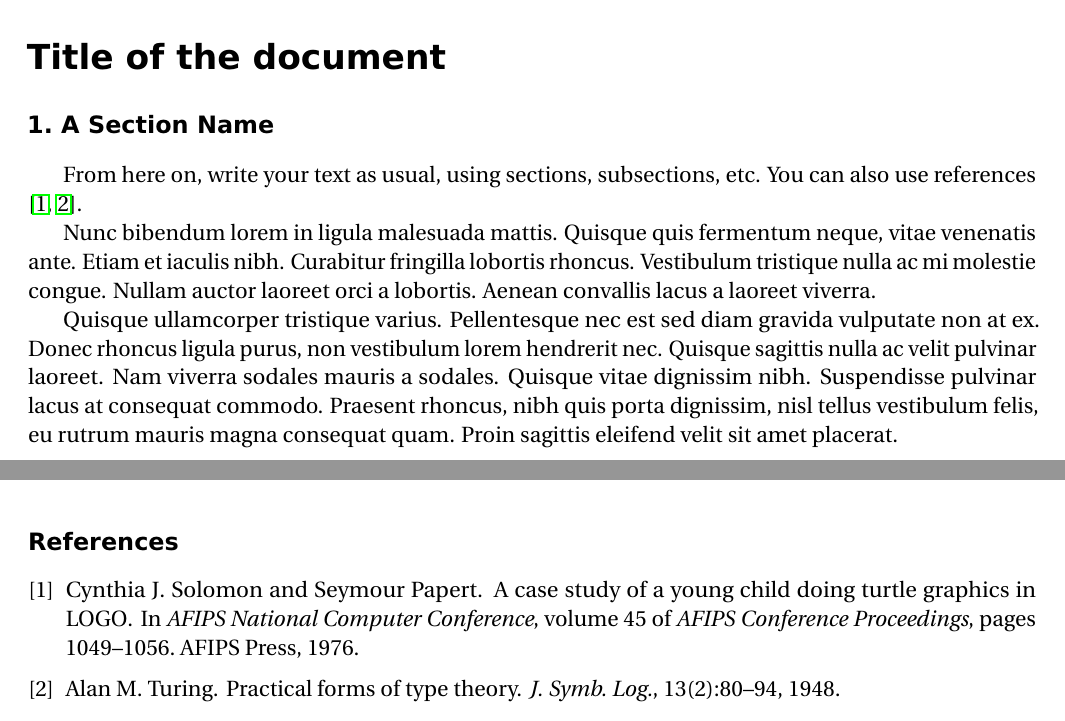
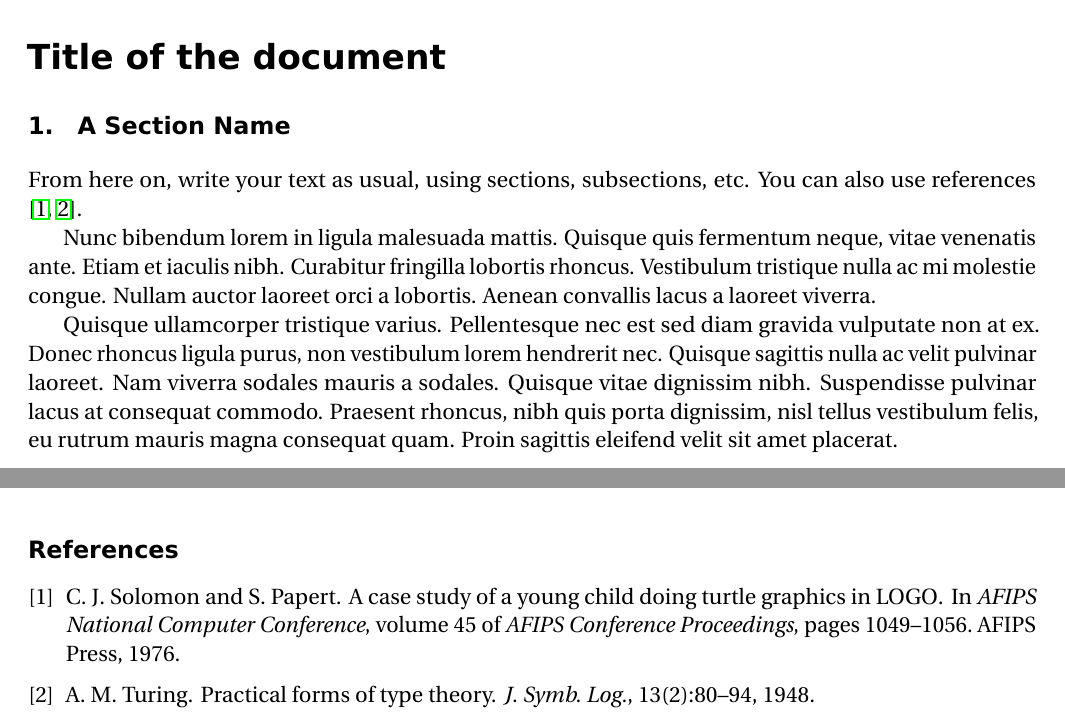
Before and after one commit to sylvainhalle/nserc-latex-template, a LaTeX problem sheet (example.tex, which reads application-config.tex, nserc-appendix.cls): two parts of pages 1 and 2 of 2, joined at a grey line, cut so that both start at the same text. Compiled offline with pdfLaTeX.

Commit message:
Closes #1

```diff
--- a/application-config.tex
+++ b/application-config.tex
@@ -8,7 +8,7 @@
 \newcommand{\namecompany}{Temporal inc.}
 
 %% Application year. Only appears in the metadata of the generated PDF.
-\newcommand{\applicationyear}{2014}
+\newcommand{\applicationyear}{2018}
 
 %% The list of all authors of the application. Again, only useful for the
 %% PDF metadata
@@ -36,16 +36,21 @@
 \usepackage{hyperref}
 \hypersetup{%
   pdfauthor = {\authorlist{}},
+  pdfcreator = {NSERC LaTeX Template V1.4},
   pdfsubject = {NSERC \applicationyear{} \namecompany{}}
 }
-\usepackage{microtype}
 \usepackage{url}
-\usepackage[x11names]{xcolor}
-\usepackage[]{todonotes}
+\usepackage{xcolor}
+\usepackage{todonotes}
 \usepackage{comment}
 
 %% Useful: a few "todo" macros to display colored boxes with remarks
 %% and comments
-\newcommand{\todoemmett}[1]{\todo[inline,color=OliveDrab1]{\sf\small Emmett: #1}}
-\newcommand{\todomarty}[1]{\todo[inline,color=LightBlue2]{\sf\small Marty: #1}}
-\newcommand{\todoall}[1]{\todo[inline,color=yellow]{\sf\small #1}}
+\newcommand{\todoemmett}[1]{\todo[inline,caption={},color=cyan]{\sf\small Emmett: #1}}
+\newcommand{\todomarty}[1]{\todo[inline,caption={},color=pink]{\sf\small Marty: #1}}
+\newcommand{\todoall}[1]{\todo[inline,caption={},color=yellow]{\sf\small #1}}
+
+%% This will print a "DRAFT" watermark on all pages.
+%% Uncomment the next two lines once the application is ready.
+% \usepackage{draftwatermark}
+% \SetWatermarkText{DRAFT}
--- a/example.tex
+++ b/example.tex
@@ -60,7 +62,7 @@ sagittis eleifend velit sit amet placerat.
 %% ------------
 \newpage
 \pagestyle{plain}
-\bibliographystyle{plain}
+\bibliographystyle{abbrv}
 \bibliography{example}
 
 \end{document}
--- a/nserc-appendix.cls
+++ b/nserc-appendix.cls
@@ -25,7 +25,7 @@
 %% ------------------------
 \NeedsTeXFormat{LaTeX2e}[1995/12/01]
 \ProvidesClass{nserc-appendix}
-              [2015/03/03 v1.32 Classe annexe CRSNG par Sylvain Hallé]
+              [2018/12/05 v1.4 Classe annexe CRSNG par Sylvain Hallé]
 
 %% ------------------------
 %% Definition of the language parameters
@@ -44,16 +44,18 @@
 \else
   \LoadClass[letterpaper,onecolumn,pdftex]{article}
 \fi
-\RequirePackage[utf8]{inputenc}
-\RequirePackage{lastpage}
-\RequirePackage[T1]{fontenc}     %% Type-1 font encoding
-\RequirePackage{microtype}       %% Better handling of typo
-\RequirePackage{fourier}
-\RequirePackage{berasans}
-\RequirePackage{fancyhdr}
-\RequirePackage{geometry}        %% Change page margins
-\RequirePackage{ifthen}          %% Required to evaluate conditions
-\RequirePackage[normalem]{ulem}  %% For non-ugly underlining
+\RequirePackage[sort,square,numbers]{natbib} %% Format bibliography
+\RequirePackage[utf8]{inputenc}       %% Use UTF-8 in input files
+\RequirePackage{lastpage}             %% To get number of last page
+\RequirePackage[T1]{fontenc}          %% Type-1 font encoding
+\RequirePackage{microtype}            %% Better handling of typo
+\RequirePackage{fourier}              %% Sans-serif heading font
+\RequirePackage{berasans}             %% Serif text font
+\RequirePackage{fancyhdr}             %% Define header/footer
+\RequirePackage{geometry}             %% Change page margins
+\RequirePackage{ifthen}               %% Required to evaluate conditions
+\RequirePackage[normalem]{ulem}       %% For non-ugly underlining
+\RequirePackage[calcwidth]{titlesec}
 
 %% Prevents heading and single lines to be split across pages
 \widowpenalty=1000
@@ -98,51 +100,15 @@
 \vskip 8pt
 }
 
-%% Redefine section
-\makeatletter
-\renewcommand{\section}{\@ifstar\sectionplain\sectionno}
-\newcommand{\sectionplain}[2]{%
-\refstepcounter{section}
-\vskip \@sectspacing
-{\noindent\sf\bfseries #1}
-\vskip \@sectspacing
-}
-\newcommand{\sectionno}[1]{%
-\refstepcounter{section}
-\vskip \@sectspacing
-{\noindent\sf\bfseries \thesection.\ #1}
-\vskip \@sectspacing
-}
-\makeatother
+%% Redefine section heading
+\titleformat{\section}{\sf\bfseries}{\thesection.\quad}{0pt}{}{}
 
-%% ------------------------------
-%% Redefine sub-section
-%% ------------------------------
-\makeatletter
-\renewcommand{\subsection}{\@ifstar\subsectionplain\subsectionno}
-\newcommand{\subsectionplain}[2]{%
-\refstepcounter{subsection}
-\vskip 6pt
-{\noindent\uline{#1}}
-\vskip 6pt
-}
-\newcommand{\subsectionno}[1]{%
-\refstepcounter{subsection}
-\vskip 6pt
-{\noindent\underline{\alph{subsection})~#1}}
-\vskip 6pt
-}
-\makeatother
+%% Redefine sub-section heading
+\renewcommand\thesubsection{\alph{subsection})}
+\titleformat{\subsection}[block]{}{\thesubsection}{.5em}{}[\vspace{-2em}\rule{\titlewidth}{0.75pt}]
 
-%% ------------------------------
 %% Redefine paragraph
-%% ------------------------------
-\makeatletter
-\renewcommand\paragraph{\@startsection{paragraph}{4}{\z@}%
-{4pt}%{3.25ex \@plus1ex \@minus.2ex}% Espacement avant le paragraphe
-{-1em}% Marge avant le texte du paragraphe (doit être négatif)
-{\normalfont\normalsize\bfseries}}
-\makeatother
+\titleformat{\paragraph}[runin]{\bfseries}{\quad}{0pt}{}{}
 
 %% ------------------------------
 %% New: subsubsubsection
@@ -155,7 +121,6 @@
 %% So that the bibliography environment in the document
 %% uses the proper heading
 %% ------------------------------
-\usepackage[sort,square,numbers]{natbib}
 \renewcommand\bibsection{\section*{\refname}}
 
 % Hack: to compress bibitems
```
Also changed, not shown: example.tex (6 more changed lines), nserc-appendix.cls (2 more changed lines).
